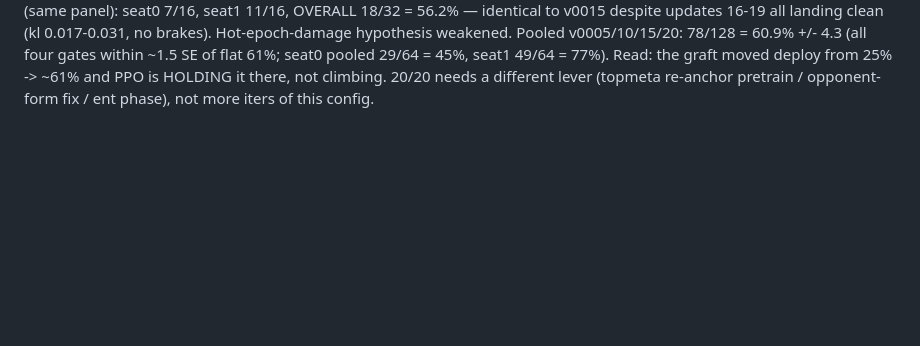
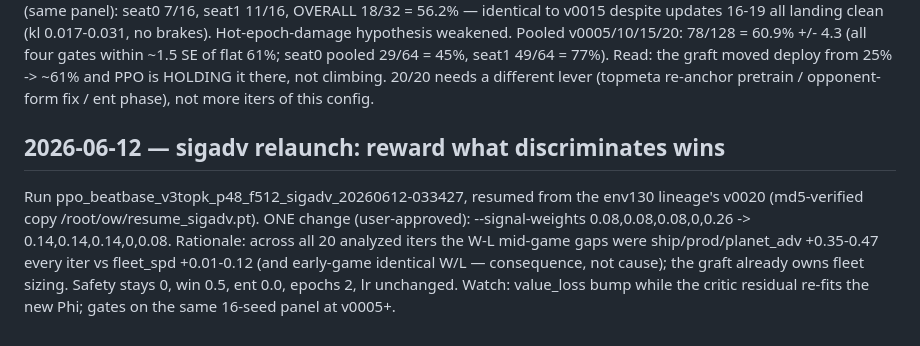
Before and after one commit to JerryIshihara/kaggle-orbit-wars, a Markdown page: docs/PPO_TRAINING_RUNS.md, the part around the change. Drawn GitHub-style; blank space fills up the shorter version.

Commit message:
docs(ppo): sigadv relaunch — advantage-weighted signals from v0020
Co-Authored-By: Claude Fable 5 <noreply@anthropic.com>

```diff
--- a/docs/PPO_TRAINING_RUNS.md
+++ b/docs/PPO_TRAINING_RUNS.md
@@ -427,3 +427,15 @@ flat 61%; seat0 pooled 29/64 = 45%, seat1 49/64 = 77%). Read: the graft
 moved deploy from 25% -> ~61% and PPO is HOLDING it there, not climbing.
 20/20 needs a different lever (topmeta re-anchor pretrain / opponent-form
 fix / ent phase), not more iters of this config.
+
+## 2026-06-12 — sigadv relaunch: reward what discriminates wins
+
+Run ppo_beatbase_v3topk_p48_f512_sigadv_20260612-033427, resumed from the
+env130 lineage's v0020 (md5-verified copy /root/ow/resume_sigadv.pt).
+ONE change (user-approved): --signal-weights 0.08,0.08,0.08,0,0.26 ->
+0.14,0.14,0.14,0,0.08. Rationale: across all 20 analyzed iters the W-L
+mid-game gaps were ship/prod/planet_adv +0.35-0.47 every iter vs
+fleet_spd +0.01-0.12 (and early-game identical W/L — consequence, not
+cause); the graft already owns fleet sizing. Safety stays 0, win 0.5,
+ent 0.0, epochs 2, lr unchanged. Watch: value_loss bump while the critic
+residual re-fits the new Phi; gates on the same 16-seed panel at v0005+.
```
